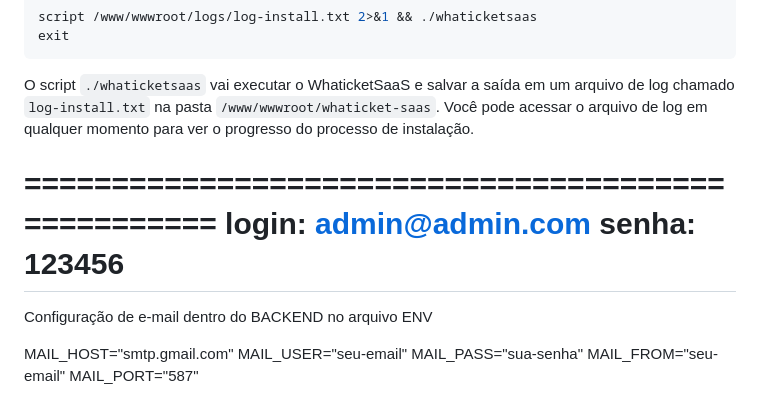
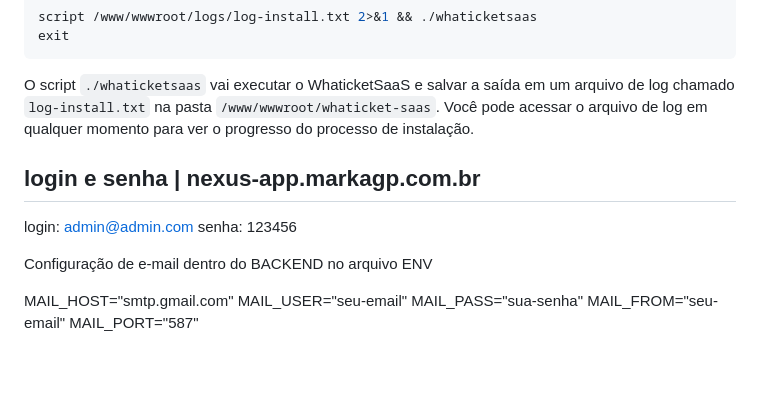
Before and after one commit to psi-ezequiasmartins/whaticket-pkg-saas, a Markdown page: README.md, the part around one of its changes. Rendered like a GitHub page; blank space fills up the shorter version.

```diff
--- a/README.md
+++ b/README.md
@@ -88,10 +89,11 @@ exit
 
 O script `./whaticketsaas` vai executar o WhaticketSaaS e salvar a saída em um arquivo de log chamado `log-install.txt` na pasta `/www/wwwroot/whaticket-saas`. Você pode acessar o arquivo de log em qualquer momento para ver o progresso do processo de instalação.
 
-===================================================
+## login e senha | nexus-app.markagp.com.br
+
 login: admin@admin.com
 senha: 123456
-===================================================
+
 Configuração de e-mail dentro do BACKEND no arquivo ENV
 
 MAIL_HOST="smtp.gmail.com"
```
Also changed, not shown: other parts of README.md (+12 -13 lines).
